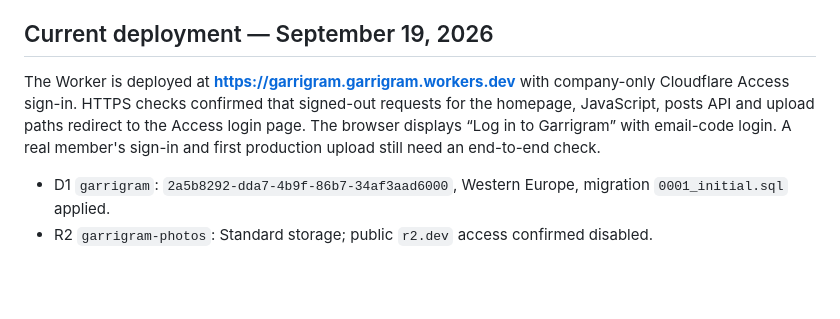
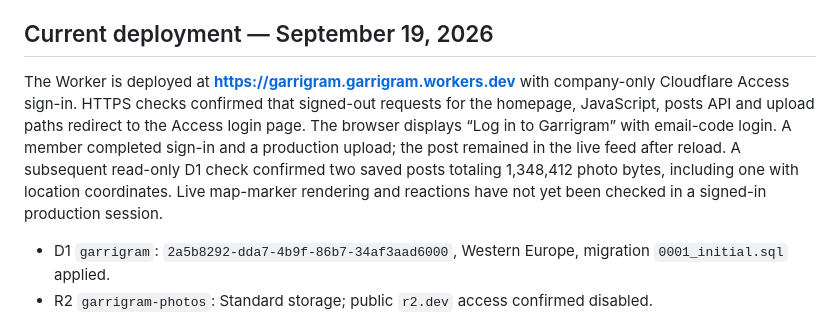
Before and after one commit to Friskopp/garrigram-astra, a Markdown page: CLOUDFLARE.md, the part around the change. Rendered like a GitHub page; blank space fills up the shorter version.

Commit message:
Record successful production upload verification

```diff
--- a/CLOUDFLARE.md
+++ b/CLOUDFLARE.md
@@ -4,7 +4,7 @@ Garrigram uses Workers for the app/API, D1 for posts and likes, R2 Standard for
 
 ## Current deployment — September 19, 2026
 
-The Worker is deployed at **https://garrigram.garrigram.workers.dev** with company-only Cloudflare Access sign-in. HTTPS checks confirmed that signed-out requests for the homepage, JavaScript, posts API and upload paths redirect to the Access login page. The browser displays “Log in to Garrigram” with email-code login. A real member's sign-in and first production upload still need an end-to-end check.
+The Worker is deployed at **https://garrigram.garrigram.workers.dev** with company-only Cloudflare Access sign-in. HTTPS checks confirmed that signed-out requests for the homepage, JavaScript, posts API and upload paths redirect to the Access login page. The browser displays “Log in to Garrigram” with email-code login. A member completed sign-in and a production upload; the post remained in the live feed after reload. A subsequent read-only D1 check confirmed two saved posts totaling 1,348,412 photo bytes, including one with location coordinates. Live map-marker rendering and reactions have not yet been checked in a signed-in production session.
 
 - D1 `garrigram`: `2a5b8292-dda7-4b9f-86b7-34af3aad6000`, Western Europe, migration `0001_initial.sql` applied.
 - R2 `garrigram-photos`: Standard storage; public `r2.dev` access confirmed disabled.
```
